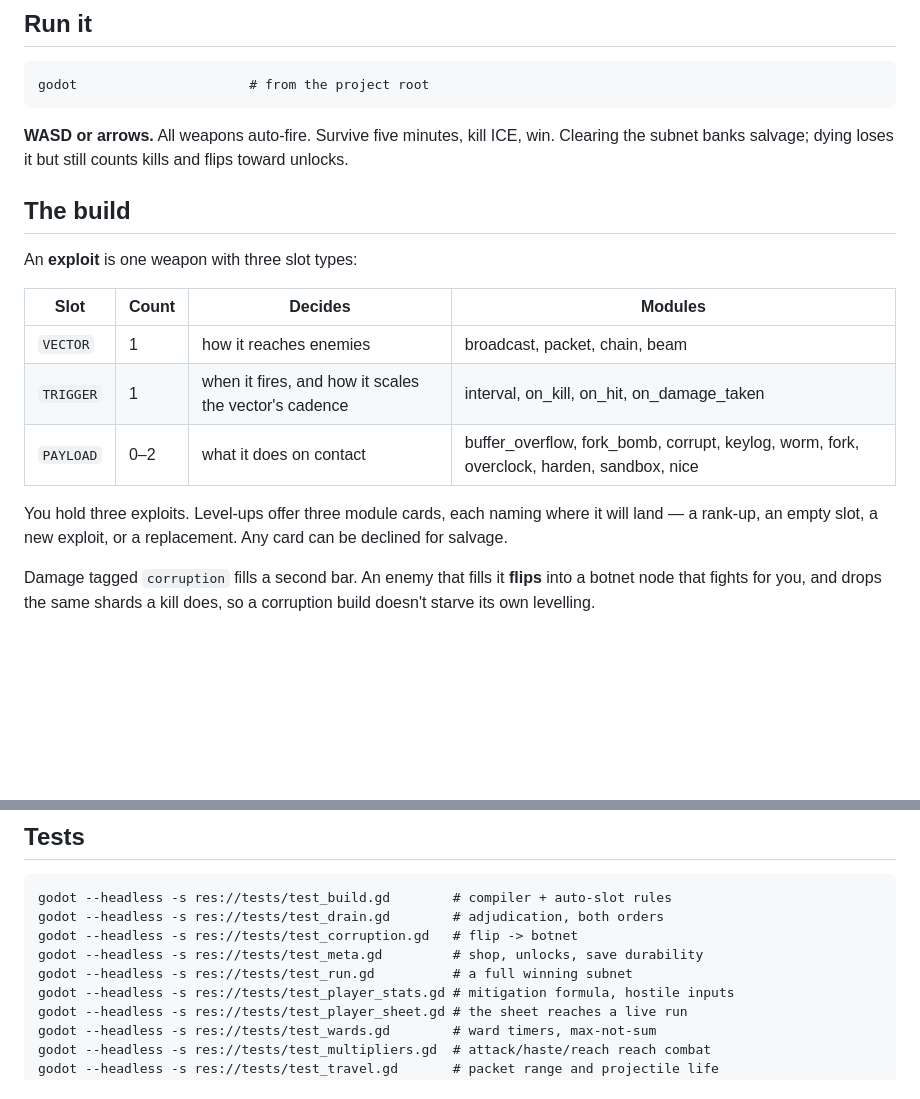
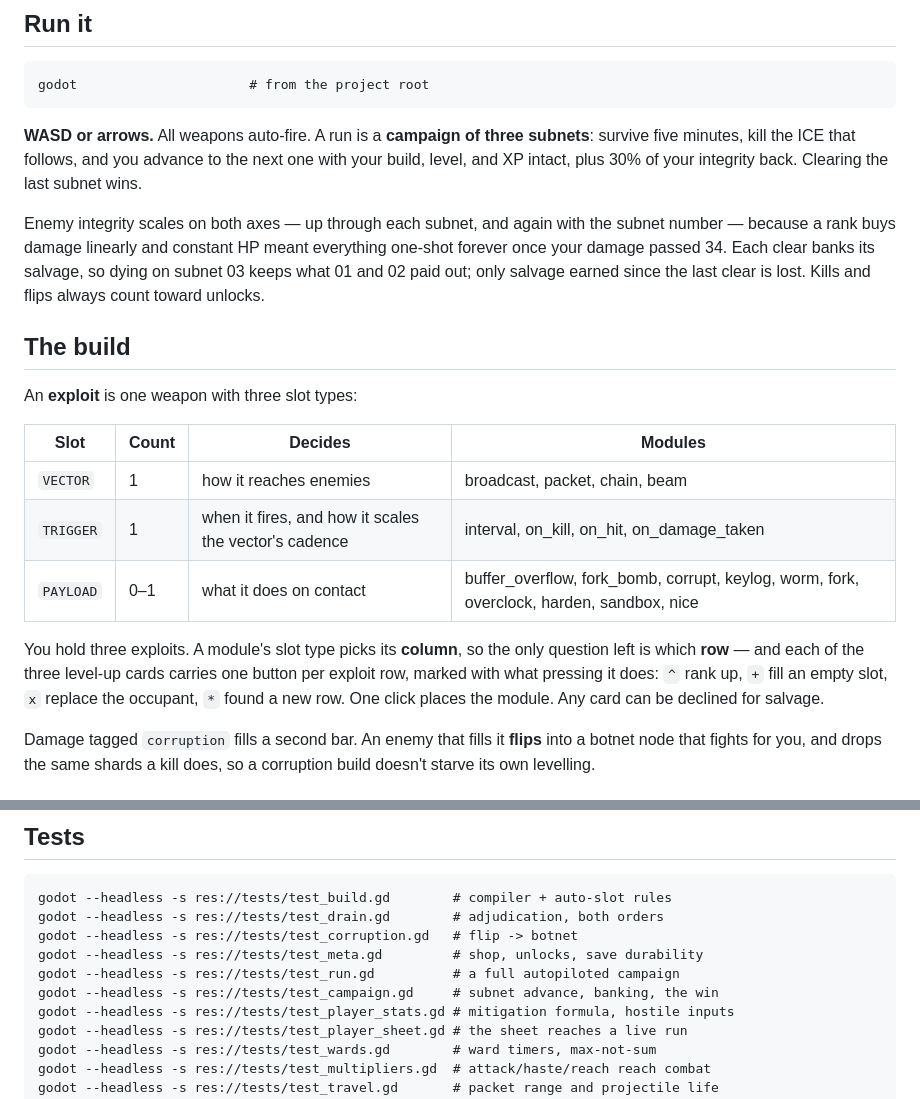
Before and after one commit to seanperkins/rootkit-game, a Markdown page: README.md, 2 parts joined by grey strips. Drawn GitHub-style; blank space fills up the shorter version.

Commit message:
docs: the campaign loop and the one-slot payload column

````diff
--- a/README.md
+++ b/README.md
@@ -12,9 +12,17 @@ Godot 4.7, GDScript, no image assets.
 godot                      # from the project root
 ```
 
-**WASD or arrows.** All weapons auto-fire. Survive five minutes, kill ICE, win.
-Clearing the subnet banks salvage; dying loses it but still counts kills and
-flips toward unlocks.
+**WASD or arrows.** All weapons auto-fire. A run is a **campaign of three
+subnets**: survive five minutes, kill the ICE that follows, and you advance to
+the next one with your build, level, and XP intact, plus 30% of your integrity
+back. Clearing the last subnet wins.
+
+Enemy integrity scales on both axes — up through each subnet, and again with
+the subnet number — because a rank buys damage linearly and constant HP meant
+everything one-shot forever once your damage passed 34. Each clear banks its
+salvage, so dying on subnet 03 keeps what 01 and 02 paid out; only salvage
+earned since the last clear is lost. Kills and flips always count toward
+unlocks.
 
 ## The build
 
@@ -24,11 +32,13 @@ An **exploit** is one weapon with three slot types:
 |---|---|---|---|
 | `VECTOR` | 1 | how it reaches enemies | broadcast, packet, chain, beam |
 | `TRIGGER` | 1 | when it fires, and how it scales the vector's cadence | interval, on_kill, on_hit, on_damage_taken |
-| `PAYLOAD` | 0–2 | what it does on contact | buffer_overflow, fork_bomb, corrupt, keylog, worm, fork, overclock, harden, sandbox, nice |
+| `PAYLOAD` | 0–1 | what it does on contact | buffer_overflow, fork_bomb, corrupt, keylog, worm, fork, overclock, harden, sandbox, nice |
 
-You hold three exploits. Level-ups offer three module cards, each naming where
-it will land — a rank-up, an empty slot, a new exploit, or a replacement. Any
-card can be declined for salvage.
+You hold three exploits. A module's slot type picks its **column**, so the only
+question left is which **row** — and each of the three level-up cards carries one
+button per exploit row, marked with what pressing it does: `^` rank up, `+` fill
+an empty slot, `x` replace the occupant, `*` found a new row. One click places
+the module. Any card can be declined for salvage.
 
 Damage tagged `corruption` fills a second bar. An enemy that fills it **flips**
 into a botnet node that fights for you, and drops the same shards a kill does,
@@ -62,7 +72,8 @@ godot --headless -s res://tests/test_build.gd        # compiler + auto-slot rule
 godot --headless -s res://tests/test_drain.gd        # adjudication, both orders
 godot --headless -s res://tests/test_corruption.gd   # flip -> botnet
 godot --headless -s res://tests/test_meta.gd         # shop, unlocks, save durability
-godot --headless -s res://tests/test_run.gd          # a full winning subnet
+godot --headless -s res://tests/test_run.gd          # a full autopiloted campaign
+godot --headless -s res://tests/test_campaign.gd     # subnet advance, banking, the win
 godot --headless -s res://tests/test_player_stats.gd # mitigation formula, hostile inputs
 godot --headless -s res://tests/test_player_sheet.gd # the sheet reaches a live run
 godot --headless -s res://tests/test_wards.gd        # ward timers, max-not-sum
````
